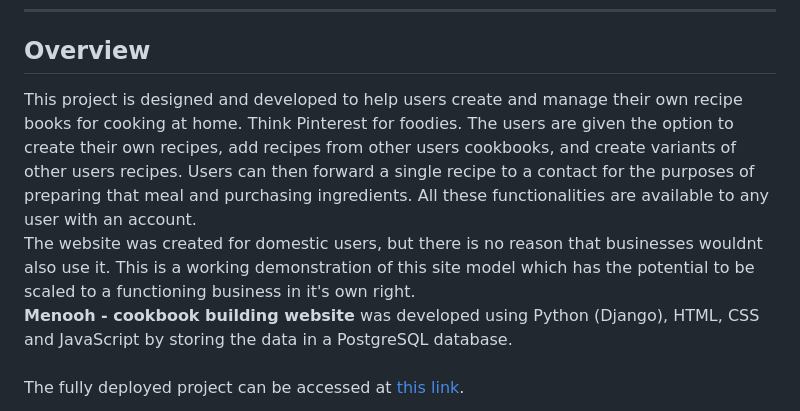
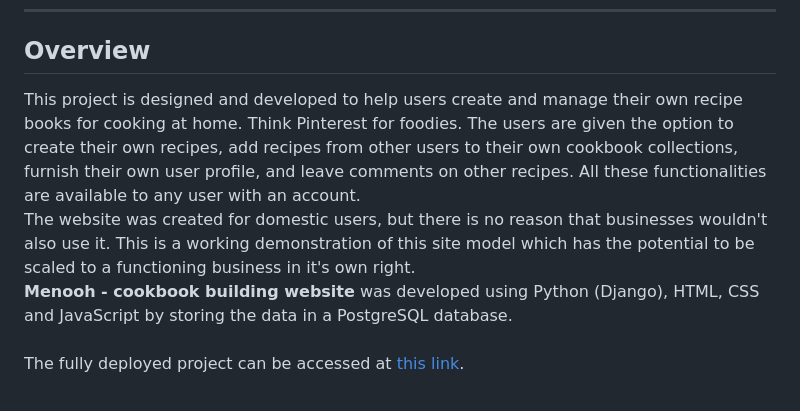
Before and after one commit to Code-Institute-Submissions/RoDoCode-Menooh, a Markdown page: README.md, the part around one of its changes. GitHub-like rendering.

```diff
--- a/README.md
+++ b/README.md
@@ -3,8 +3,8 @@
 <hr>
 
 ## Overview
-This project is designed and developed to help users create and manage their own recipe books for cooking at home. Think Pinterest for foodies. The users are given the option to create their own recipes, add recipes from other users cookbooks, and create variants of other users recipes. Users can then forward a single recipe to a contact for the purposes of preparing that meal and purchasing ingredients. All these functionalities are available to any user with an account. <br>
-The website was created for domestic users, but there is no reason that businesses wouldnt also use it. This is a working demonstration of this site model which has the potential to be scaled to a functioning business in it's own right. <br>
+This project is designed and developed to help users create and manage their own recipe books for cooking at home. Think Pinterest for foodies. The users are given the option to create their own recipes, add recipes from other users to their own cookbook collections, furnish their own user profile, and leave comments on other recipes. All these functionalities are available to any user with an account. <br>
+The website was created for domestic users, but there is no reason that businesses wouldn't also use it. This is a working demonstration of this site model which has the potential to be scaled to a functioning business in it's own right. <br>
 **Menooh - cookbook building website** was developed using Python (Django), HTML, CSS and JavaScript by storing the data in a PostgreSQL database.
 <br><br>
 The fully deployed project can be accessed at [this link](https://menooh-49c095ee8d82.herokuapp.com/).<br><br>
```
Also changed, not shown: other parts of README.md (+10 -19 lines).
